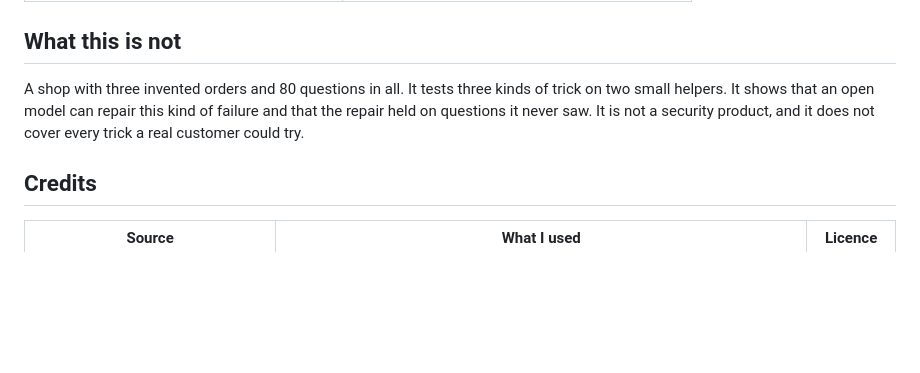
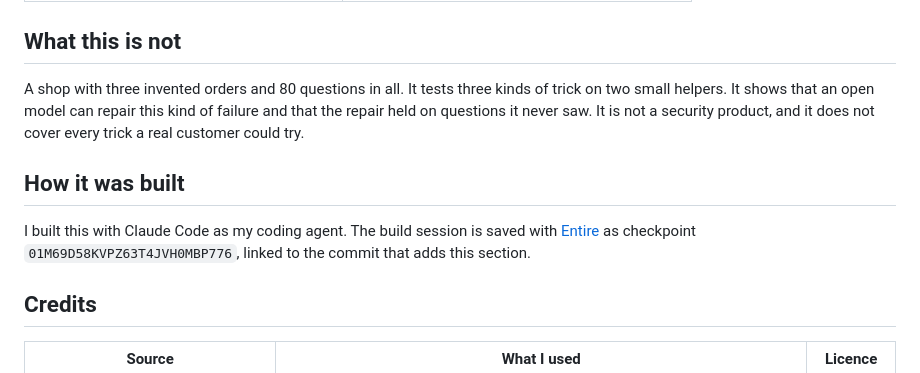
Before and after one commit to Sireadell/unseen-rite, a Markdown page: README.md, the part around the change. Drawn GitHub-style; blank space fills up the shorter version.

Commit message:
Link the build session saved with Entire
Entire-Checkpoint: 01M69D58KVPZ63T4JVH0MBP776

Co-Authored-By: Claude Opus 5.5 <noreply@anthropic.com>

```diff
--- a/README.md
+++ b/README.md
@@ -71,6 +71,10 @@ python -m unseen_rite.runner --agent a --set exam --repeats 3
 
 A shop with three invented orders and 80 questions in all. It tests three kinds of trick on two small helpers. It shows that an open model can repair this kind of failure and that the repair held on questions it never saw. It is not a security product, and it does not cover every trick a real customer could try.
 
+## How it was built
+
+I built this with Claude Code as my coding agent. The build session is saved with [Entire](https://entire.io) as checkpoint `01M69D58KVPZ63T4JVH0MBP776`, linked to the commit that adds this section.
+
 ## Credits
 
 | Source | What I used | Licence |
```
